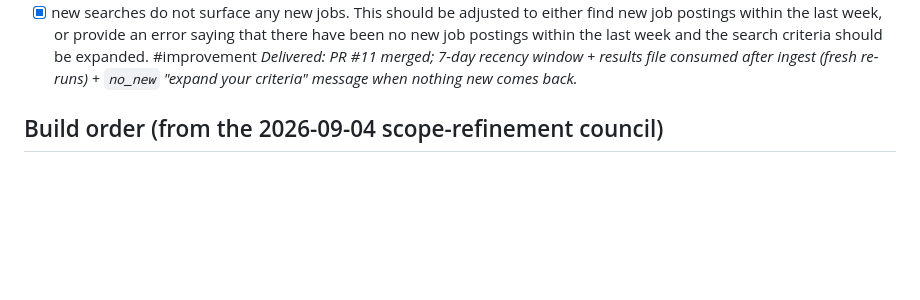
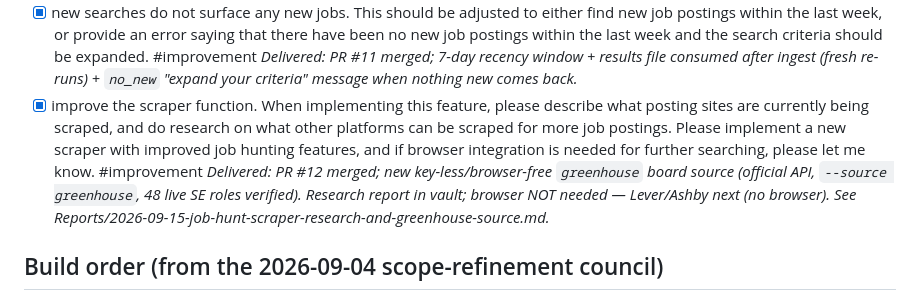
Before and after one commit to liammpek16/Admin-Brain, a Markdown page: vault/Plans/job-hunt-recruiter-helper-roadmap.md, the part around the change. Drawn GitHub-style; blank space fills up the shorter version.

```diff
--- a/vault/Plans/job-hunt-recruiter-helper-roadmap.md
+++ b/vault/Plans/job-hunt-recruiter-helper-roadmap.md
@@ -32,6 +32,7 @@ vs Google XYZ, job search, resume tailoring, and an ATS pre-screen.
 - [x] fix bug where it is surfacing non existent jobs #improvement _Delivered: PR #10 merged; claude source now drops roles with no valid http(s) posting URL on ingest._
 - [x] add new button to preview .pdf files for the newly generated resumes #improvement _Delivered: PR #10 merged; refine generates a tailored-resume PDF + per-row "Preview PDF ↗" button (GET /api/tailored/pdf)._
 - [x] new searches do not surface any new jobs. This should be adjusted to either find new job postings within the last week, or provide an error saying that there have been no new job postings within the last week and the search criteria should be expanded. #improvement _Delivered: PR #11 merged; 7-day recency window + results file consumed after ingest (fresh re-runs) + `no_new` "expand your criteria" message when nothing new comes back._
+- [x] improve the scraper function. When implementing this feature, please describe what posting sites are currently being scraped, and do research on what other platforms can be scraped for more job postings. Please implement a new scraper with improved job hunting features, and if browser integration is needed for further searching, please let me know. #improvement _Delivered: PR #12 merged; new key-less/browser-free `greenhouse` board source (official API, `--source greenhouse`, 48 live SE roles verified). Research report in vault; browser NOT needed — Lever/Ashby next (no browser). See Reports/2026-09-15-job-hunt-scraper-research-and-greenhouse-source.md._
 
 ## Build order (from the 2026-09-04 scope-refinement council)
 See `Cycles/2026-09-04-job-hunt-scope-refinement.md`. The steps above are listed by feature;
```
Also changed, not shown: vault/Cycles/2026-09-15-job-hunt-improve-scraper-greenhouse.md (added, +54 -0 lines), vault/Reports/2026-09-15-job-hunt-scraper-research-and-greenhouse-source.md (added, +70 -0 lines).
